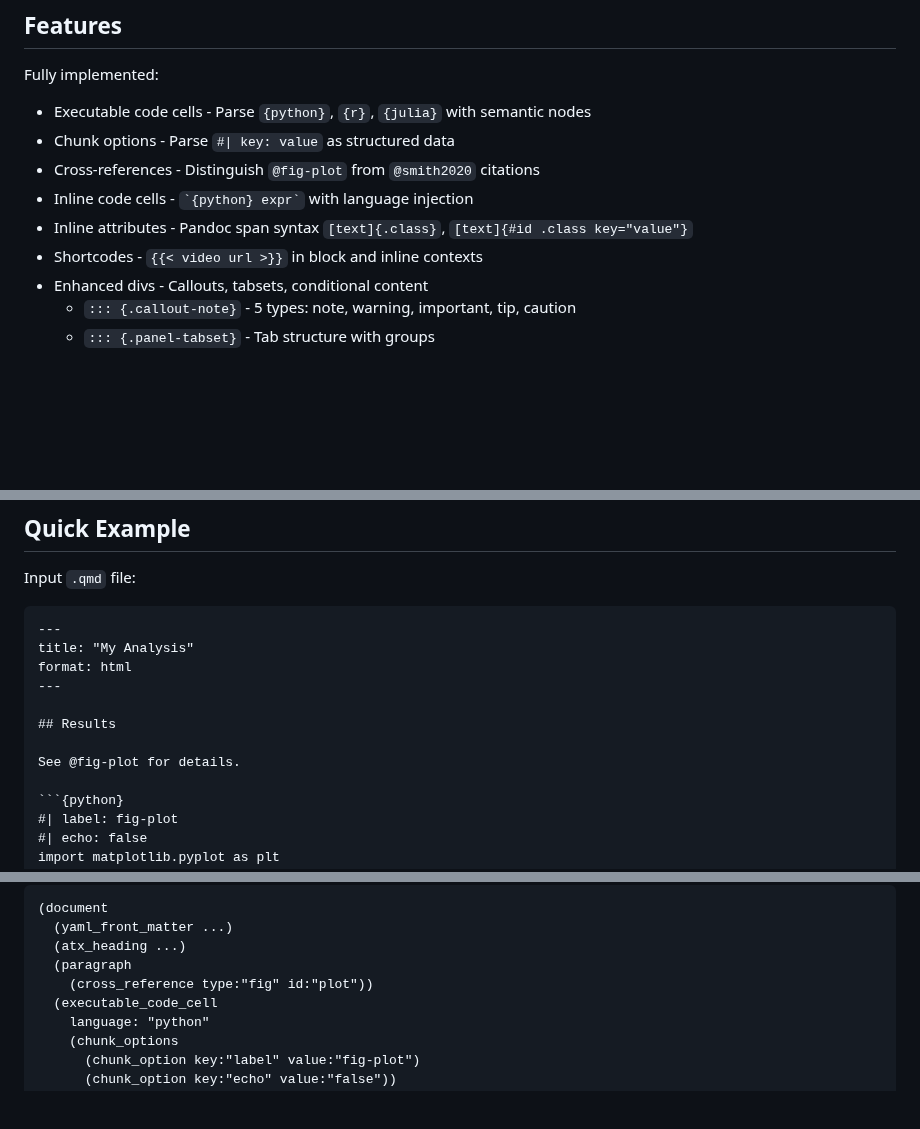
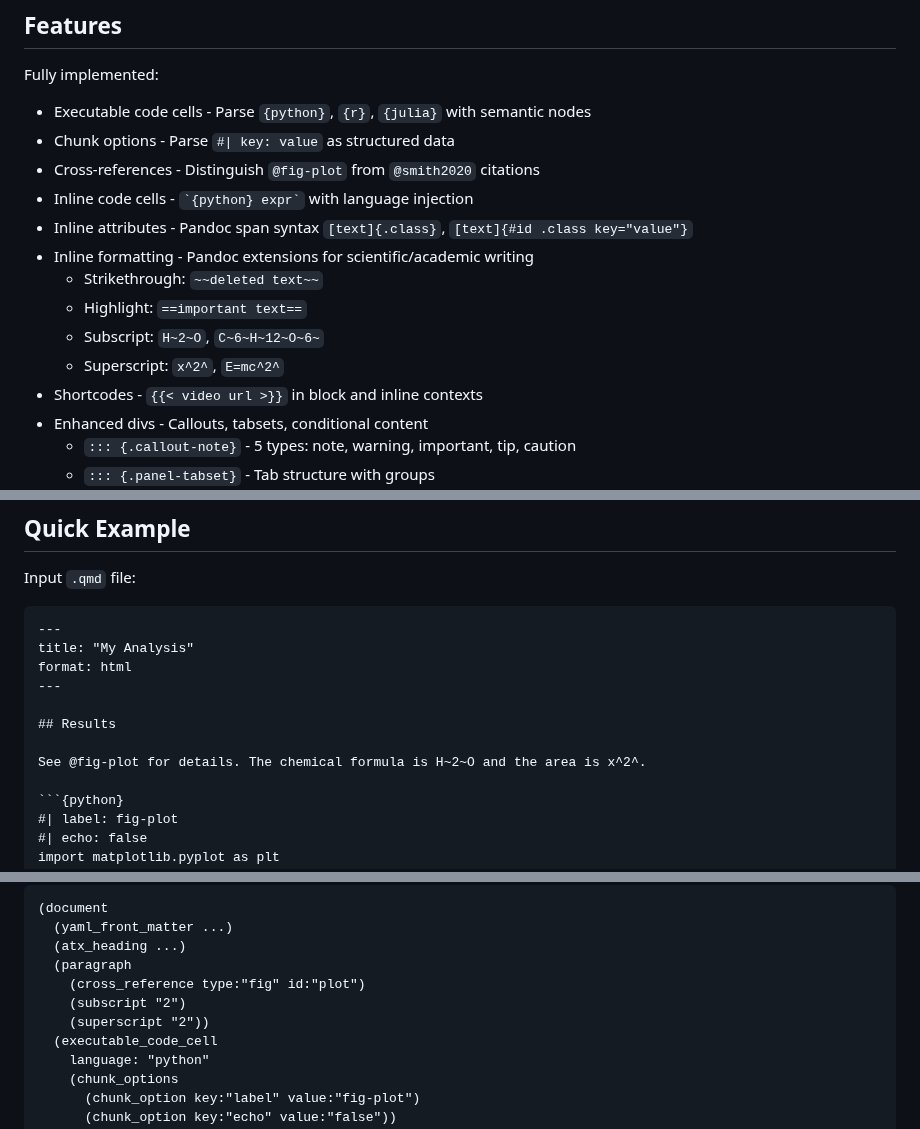
Before and after one commit to ck37/tree-sitter-quarto, a Markdown page: README.md, 3 parts joined by grey strips. GitHub-like rendering; blank space fills up the shorter version.

Commit message:
docs: update README with inline formatting features and test count
- Update test badge from 122/122 to 145/145 passing tests
- Add inline formatting features to Features section
  - Strikethrough, highlight, subscript, superscript
- Update Quick Example to demonstrate subscript and superscript
- Update example AST output to show new node types

````diff
--- a/README.md
+++ b/README.md
@@ -43,6 +43,11 @@ Fully implemented:
 - Cross-references - Distinguish `@fig-plot` from `@smith2020` citations
 - Inline code cells - `` `{python} expr` `` with language injection
 - Inline attributes - Pandoc span syntax `[text]{.class}`, `[text]{#id .class key="value"}`
+- Inline formatting - Pandoc extensions for scientific/academic writing
+  - Strikethrough: `~~deleted text~~`
+  - Highlight: `==important text==`
+  - Subscript: `H~2~O`, `C~6~H~12~O~6~`
+  - Superscript: `x^2^`, `E=mc^2^`
 - Shortcodes - `{{< video url >}}` in block and inline contexts
 - Enhanced divs - Callouts, tabsets, conditional content
   - `::: {.callout-note}` - 5 types: note, warning, important, tip, caution
@@ -94,7 +99,7 @@ format: html
 
 ## Results
 
-See @fig-plot for details.
+See @fig-plot for details. The chemical formula is H~2~O and the area is x^2^.
 
 ```{python}
 #| label: fig-plot
@@ -117,7 +122,9 @@ Output AST (simplified):
   (yaml_front_matter ...)
   (atx_heading ...)
   (paragraph
-    (cross_reference type:"fig" id:"plot"))
+    (cross_reference type:"fig" id:"plot")
+    (subscript "2")
+    (superscript "2"))
   (executable_code_cell
     language: "python"
     (chunk_options
````
Also changed, not shown: other parts of README.md (+1 -1 lines).
